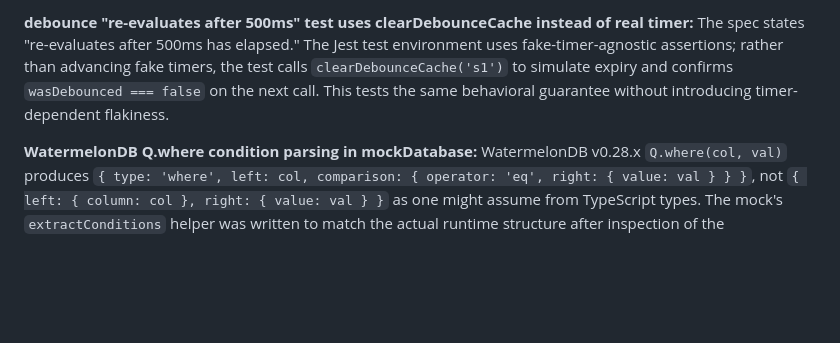
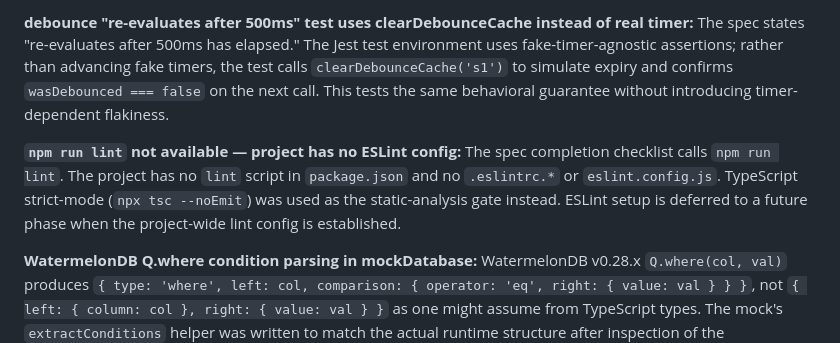
Before and after one commit to dsrikant/smarcart, a Markdown page: ASSUMPTIONS.md, the part around the change. Drawn GitHub-style; blank space fills up the shorter version.

Commit message:
docs(rules): note missing ESLint config in ASSUMPTIONS.md
The completion checklist calls npm run lint, but the project has no
ESLint config or lint script. Documents TSC as the static-analysis
gate used instead.

Made-with: Cursor

```diff
--- a/ASSUMPTIONS.md
+++ b/ASSUMPTIONS.md
@@ -163,6 +163,13 @@ timers, the test calls `clearDebounceCache('s1')` to simulate expiry and
 confirms `wasDebounced === false` on the next call. This tests the same
 behavioral guarantee without introducing timer-dependent flakiness.
 
+**`npm run lint` not available — project has no ESLint config:**
+The spec completion checklist calls `npm run lint`. The project has no `lint`
+script in `package.json` and no `.eslintrc.*` or `eslint.config.js`. TypeScript
+strict-mode (`npx tsc --noEmit`) was used as the static-analysis gate instead.
+ESLint setup is deferred to a future phase when the project-wide lint config is
+established.
+
 **WatermelonDB Q.where condition parsing in mockDatabase:**
 WatermelonDB v0.28.x `Q.where(col, val)` produces
 `{ type: 'where', left: col, comparison: { operator: 'eq', right: { value: val } } }`,
```
